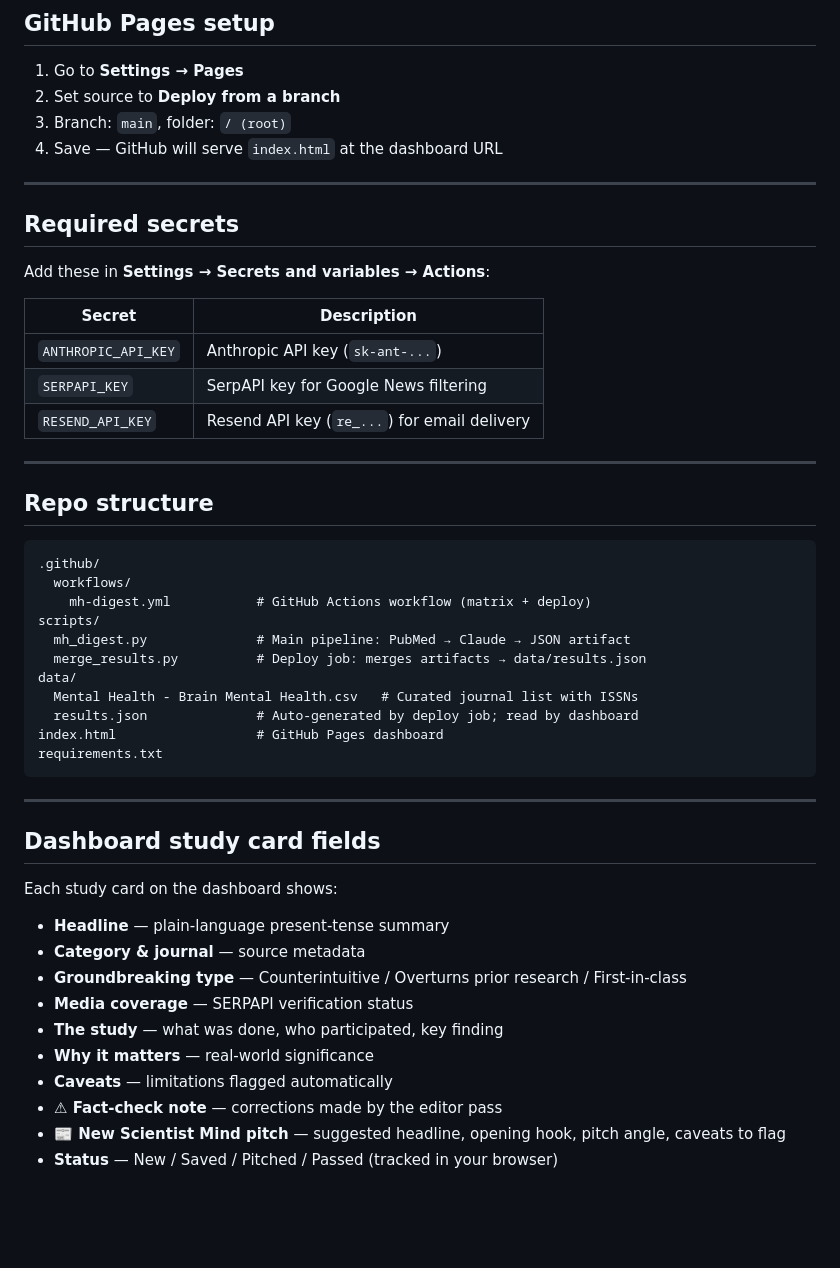
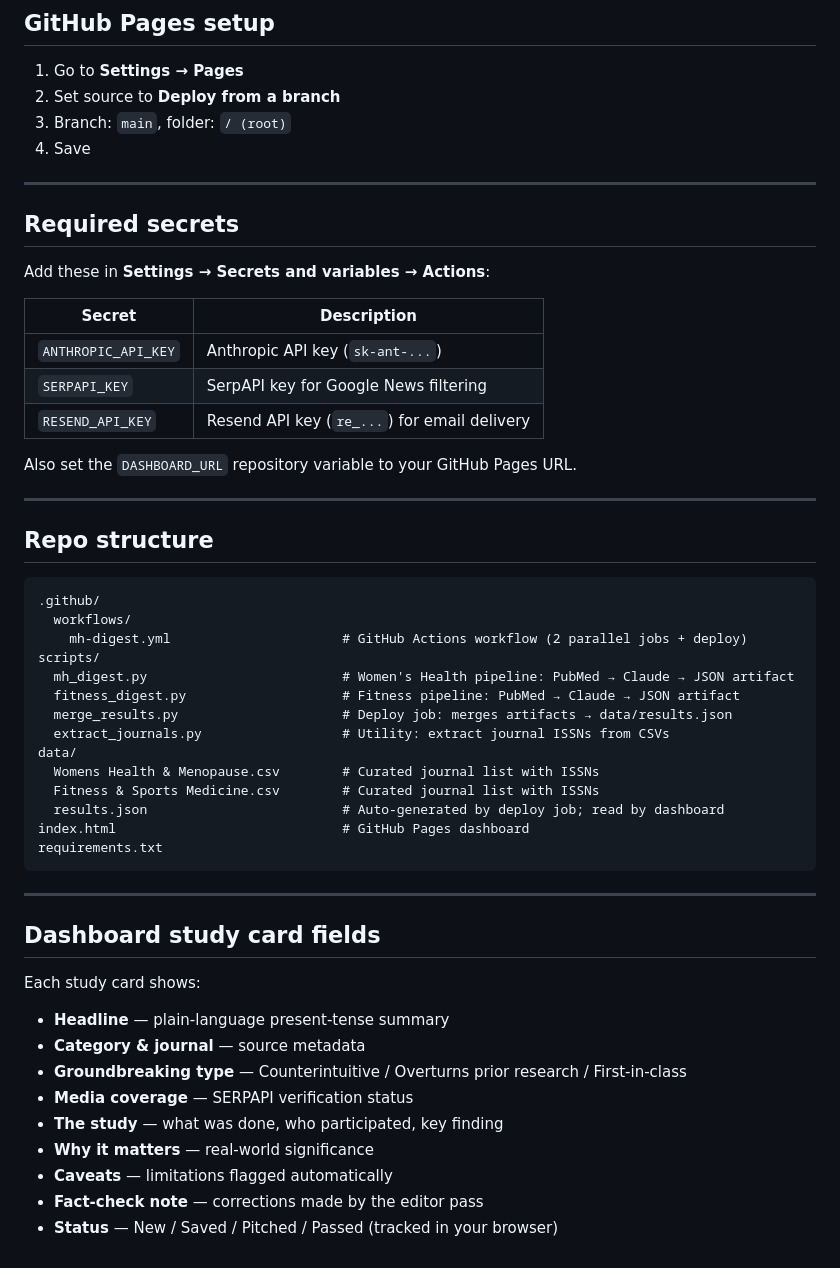
Before and after one commit to Meggers1982/womens-health-digest, a Markdown page: README.md, the part around one of its changes. GitHub-like rendering; blank space fills up the shorter version.

````diff
--- a/README.md
+++ b/README.md
@@ -72,7 +63,7 @@ Go to **Actions → Mental Health Research Digest → Run workflow**.
 1. Go to **Settings → Pages**
 2. Set source to **Deploy from a branch**
 3. Branch: `main`, folder: `/ (root)`
-4. Save — GitHub will serve `index.html` at the dashboard URL
+4. Save
 
 ---
 
@@ -86,6 +77,8 @@ Add these in **Settings → Secrets and variables → Actions**:
 | `SERPAPI_KEY` | SerpAPI key for Google News filtering |
 | `RESEND_API_KEY` | Resend API key (`re_...`) for email delivery |
 
+Also set the `DASHBOARD_URL` repository variable to your GitHub Pages URL.
+
 ---
 
 ## Repo structure
@@ -93,14 +86,17 @@ Add these in **Settings → Secrets and variables → Actions**:
 ```
 .github/
   workflows/
-    mh-digest.yml           # GitHub Actions workflow (matrix + deploy)
+    mh-digest.yml                      # GitHub Actions workflow (2 parallel jobs + deploy)
 scripts/
-  mh_digest.py              # Main pipeline: PubMed → Claude → JSON artifact
-  merge_results.py          # Deploy job: merges artifacts → data/results.json
+  mh_digest.py                         # Women's Health pipeline: PubMed → Claude → JSON artifact
+  fitness_digest.py                    # Fitness pipeline: PubMed → Claude → JSON artifact
+  merge_results.py                     # Deploy job: merges artifacts → data/results.json
+  extract_journals.py                  # Utility: extract journal ISSNs from CSVs
 data/
-  Mental Health - Brain Mental Health.csv   # Curated journal list with ISSNs
-  results.json              # Auto-generated by deploy job; read by dashboard
-index.html                  # GitHub Pages dashboard
+  Womens Health & Menopause.csv        # Curated journal list with ISSNs
+  Fitness & Sports Medicine.csv        # Curated journal list with ISSNs
+  results.json                         # Auto-generated by deploy job; read by dashboard
+index.html                             # GitHub Pages dashboard
 requirements.txt
 ```
 
@@ -108,7 +104,7 @@ requirements.txt
 
 ## Dashboard study card fields
 
-Each study card on the dashboard shows:
+Each study card shows:
 
 - **Headline** — plain-language present-tense summary
 - **Category & journal** — source metadata
@@ -117,6 +113,5 @@ Each study card on the dashboard shows:
 - **The study** — what was done, who participated, key finding
 - **Why it matters** — real-world significance
 - **Caveats** — limitations flagged automatically
-- **⚠ Fact-check note** — corrections made by the editor pass
-- **📰 New Scientist Mind pitch** — suggested headline, opening hook, pitch angle, caveats to flag
+- **Fact-check note** — corrections made by the editor pass
 - **Status** — New / Saved / Pitched / Passed (tracked in your browser)
````
Also changed, not shown: other parts of README.md (+16 -25 lines).
